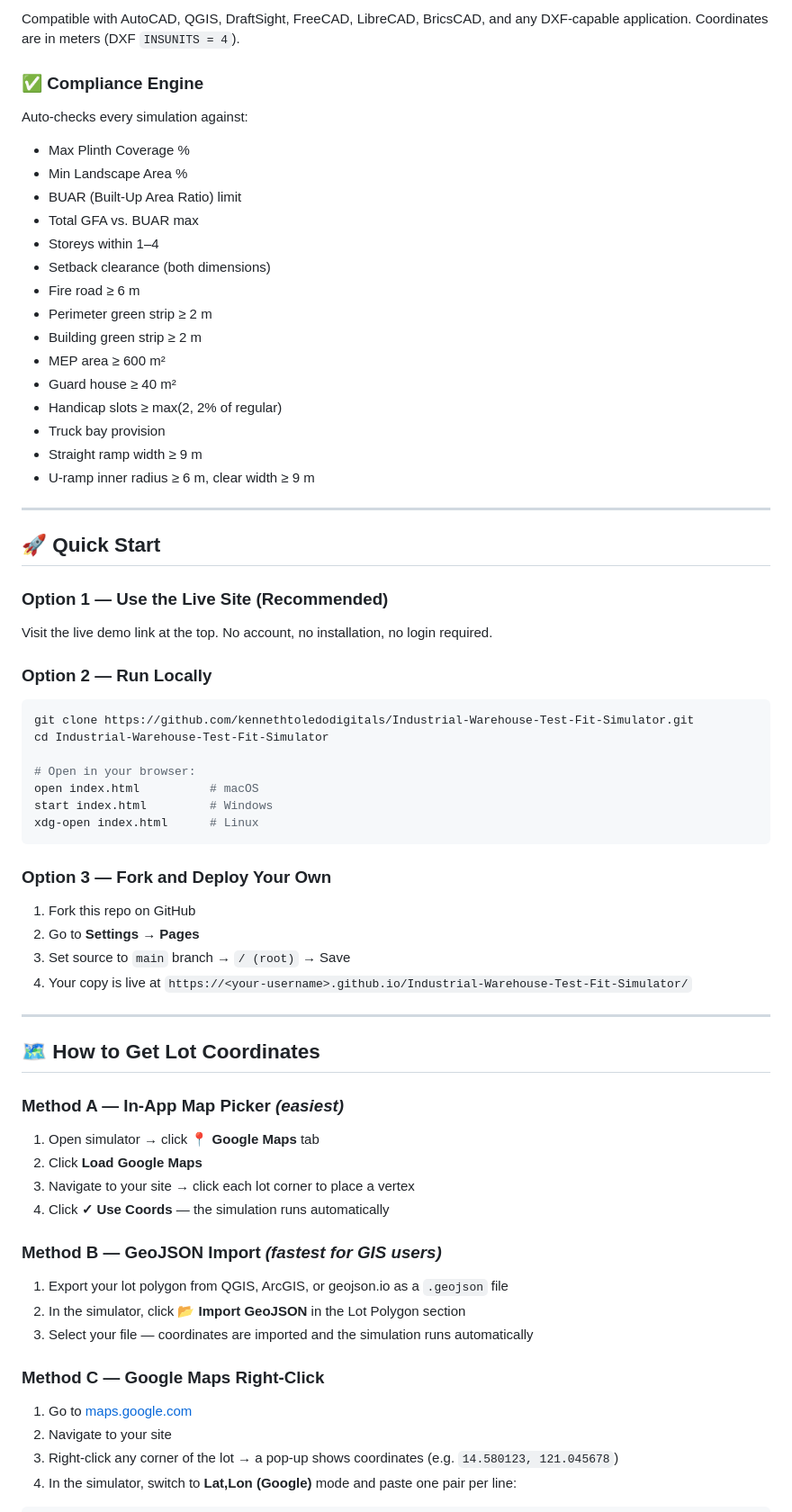
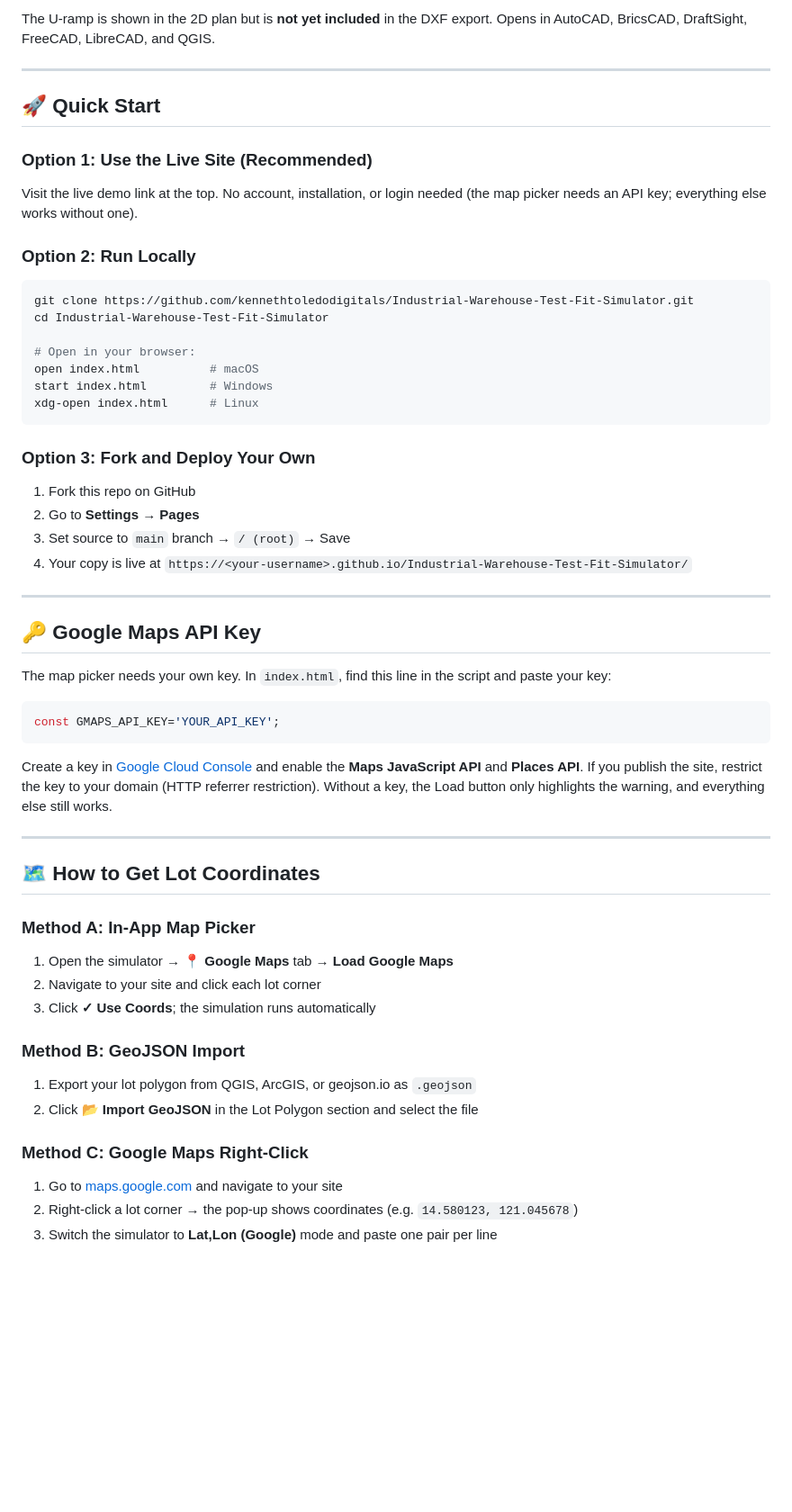
Before and after one commit to kennethtoledodigitals/Industrial-Warehouse-Test-Fit-Simulator, a Markdown page: README.md, the part around one of its changes. Shown at 90% size. Rendered like a GitHub page; blank space fills up the shorter version.

````diff
--- a/README.md
+++ b/README.md
@@ -117,33 +111,14 @@ Click **⬇ Export CAD (.dxf)** in the 2D Site Plan toolbar (or via the GeoData
 
-Compatible with AutoCAD, QGIS, DraftSight, FreeCAD, LibreCAD, BricsCAD, and any DXF-capable application. Coordinates are in meters (DXF `INSUNITS = 4`).
-
-### ✅ Compliance Engine
-Auto-checks every simulation against:
-
-- Max Plinth Coverage %
-- Min Landscape Area %
-- BUAR (Built-Up Area Ratio) limit
-- Total GFA vs. BUAR max
-- Storeys within 1–4
-- Setback clearance (both dimensions)
-- Fire road ≥ 6 m
-- Perimeter green strip ≥ 2 m
-- Building green strip ≥ 2 m
-- MEP area ≥ 600 m²
-- Guard house ≥ 40 m²
-- Handicap slots ≥ max(2, 2% of regular)
-- Truck bay provision
-- Straight ramp width ≥ 9 m
-- U-ramp inner radius ≥ 6 m, clear width ≥ 9 m
+The U-ramp is shown in the 2D plan but is **not yet included** in the DXF export. Opens in AutoCAD, BricsCAD, DraftSight, FreeCAD, LibreCAD, and QGIS.
 
 ---
 
 ## 🚀 Quick Start
 
-### Option 1 — Use the Live Site (Recommended)
-Visit the live demo link at the top. No account, no installation, no login required.
+### Option 1: Use the Live Site (Recommended)
+Visit the live demo link at the top. No account, installation, or login needed (the map picker needs an API key; everything else works without one).
 
-### Option 2 — Run Locally
+### Option 2: Run Locally
 ```bash
 git clone https://github.com/kennethtoledodigitals/Industrial-Warehouse-Test-Fit-Simulator.git
 cd Industrial-Warehouse-Test-Fit-Simulator
@@ -154,7 +129,7 @@ start index.html         # Windows
 xdg-open index.html      # Linux
 ```
 
-### Option 3 — Fork and Deploy Your Own
+### Option 3: Fork and Deploy Your Own
 1. Fork this repo on GitHub
 2. Go to **Settings → Pages**
 3. Set source to `main` branch → `/ (root)` → Save
@@ -162,22 +137,31 @@ xdg-open index.html      # Linux
 
 ---
 
+## 🔑 Google Maps API Key
+
+The map picker needs your own key. In `index.html`, find this line in the script and paste your key:
+
+```js
+const GMAPS_API_KEY='YOUR_API_KEY';
+```
+
+Create a key in [Google Cloud Console](https://console.cloud.google.com/apis/credentials) and enable the **Maps JavaScript API** and **Places API**. If you publish the site, restrict the key to your domain (HTTP referrer restriction). Without a key, the Load button only highlights the warning, and everything else still works.
+
+---
+
 ## 🗺️ How to Get Lot Coordinates
 
-### Method A — In-App Map Picker *(easiest)*
-1. Open simulator → click **📍 Google Maps** tab
-2. Click **Load Google Maps**
-3. Navigate to your site → click each lot corner to place a vertex
-4. Click **✓ Use Coords** — the simulation runs automatically
+### Method A: In-App Map Picker
+1. Open the simulator → **📍 Google Maps** tab → **Load Google Maps**
+2. Navigate to your site and click each lot corner
+3. Click **✓ Use Coords**; the simulation runs automatically
 
-### Method B — GeoJSON Import *(fastest for GIS users)*
-1. Export your lot polygon from QGIS, ArcGIS, or geojson.io as a `.geojson` file
-2. In the simulator, click **📂 Import GeoJSON** in the Lot Polygon section
-3. Select your file — coordinates are imported and the simulation runs automatically
+### Method B: GeoJSON Import
+1. Export your lot polygon from QGIS, ArcGIS, or geojson.io as `.geojson`
+2. Click **📂 Import GeoJSON** in the Lot Polygon section and select the file
 
-### Method C — Google Maps Right-Click
-1. Go to [maps.google.com](https://maps.google.com)
-2. Navigate to your site
-3. Right-click any corner of the lot → a pop-up shows coordinates (e.g. `14.580123, 121.045678`)
-4. In the simulator, switch to **Lat,Lon (Google)** mode and paste one pair per line:
+### Method C: Google Maps Right-Click
+1. Go to [maps.google.com](https://maps.google.com) and navigate to your site
+2. Right-click a lot corner → the pop-up shows coordinates (e.g. `14.580123, 121.045678`)
+3. Switch the simulator to **Lat,Lon (Google)** mode and paste one pair per line
 
````
Also changed, not shown: other parts of README.md (+105 -153 lines).
